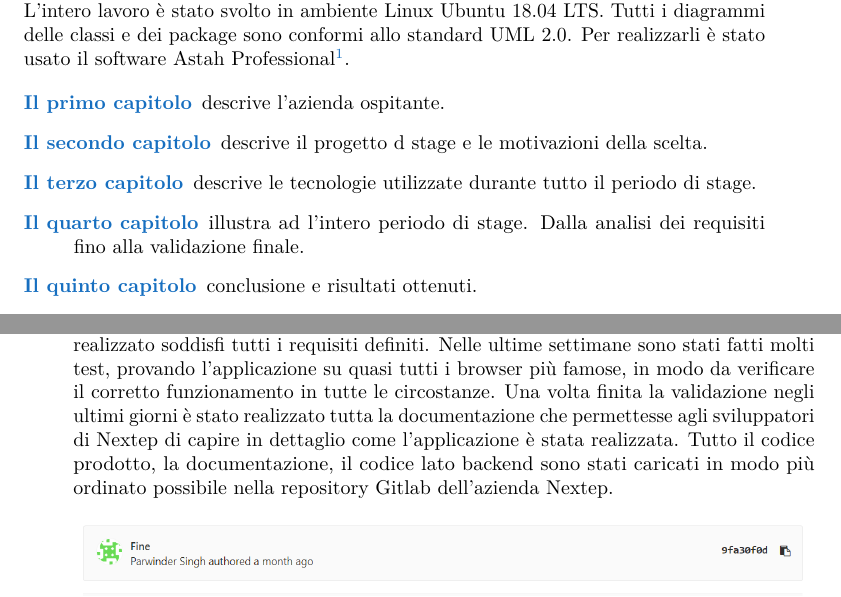
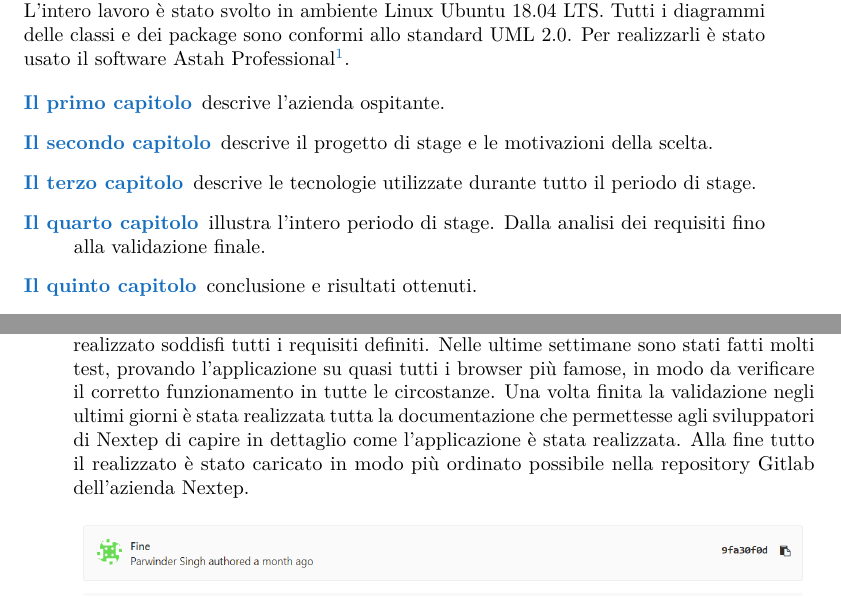
Before and after one commit to PSingh-Unipd/tesi, a LaTeX thesis (tesi.tex, which reads capitoli/capitolo-5.tex, inizio-fine/sommario.tex): two parts of pages 5 and 46 of 53, joined at a grey line, cut so that both start at the same text. Compiled offline with pdfLaTeX.

Commit message:
altri fix

```diff
--- a/capitoli/capitolo-5.tex
+++ b/capitoli/capitolo-5.tex
@@ -251,7 +251,7 @@ Nella immagine di seguito viene visualizzata la pagina degli amministratori. In
 \end{figure}
 
 \section{Validazione}
-Terminata la codifica sono stati eseguiti molti test per verificare che il prodotto realizzato soddisfi tutti i requisiti definiti. Nelle ultime settimane sono stati fatti molti test, provando l'applicazione su quasi tutti i browser più famose, in modo da verificare il corretto funzionamento in tutte le circostanze. Una volta finita la validazione negli ultimi giorni è stato realizzato tutta la documentazione che permettesse agli sviluppatori di Nextep di capire in dettaglio come l'applicazione è stata realizzata. Tutto il codice prodotto, la documentazione, il codice lato backend sono stati caricati in modo più ordinato possibile nella repository Gitlab dell'azienda Nextep.
+Terminata la codifica sono stati eseguiti molti test per verificare che il prodotto realizzato soddisfi tutti i requisiti definiti. Nelle ultime settimane sono stati fatti molti test, provando l'applicazione su quasi tutti i browser più famose, in modo da verificare il corretto funzionamento in tutte le circostanze. Una volta finita la validazione negli ultimi giorni è stata realizzata tutta la documentazione che permettesse agli sviluppatori di Nextep di capire in dettaglio come l'applicazione è stata realizzata. Alla fine tutto il realizzato è stato caricato in modo più ordinato possibile nella repository Gitlab dell'azienda Nextep.
 
 \begin{figure}[!h]
 	\centering
--- a/inizio-fine/sommario.tex
+++ b/inizio-fine/sommario.tex
@@ -32,12 +32,12 @@ Professional\footcite{http://astah.net/editions/professional}.
 \begin{description}
 	\item[{\hyperref[cap:introduzione]{Il primo capitolo}}] descrive l’azienda ospitante.
 
-	\item[{\hyperref[cap:progetto]{Il secondo capitolo}}] descrive il progetto d stage e le motivazioni della scelta.
+	\item[{\hyperref[cap:progetto]{Il secondo capitolo}}] descrive il progetto di stage e le motivazioni della scelta.
 
 	\item[{\hyperref[cap:Tecnologie utilizzate]{Il terzo capitolo}}] descrive le tecnologie utilizzate durante
 	tutto il periodo di stage.
 
-	\item[{\hyperref[cap:progettazione]{Il quarto capitolo}}] illustra ad l'intero periodo di stage. Dalla analisi dei requisiti fino alla validazione finale.
+	\item[{\hyperref[cap:progettazione]{Il quarto capitolo}}] illustra l'intero periodo di stage. Dalla analisi dei requisiti fino alla validazione finale.
 
 	\item[{\hyperref[cap:conclusioni]{Il quinto capitolo}}] conclusione e risultati ottenuti.
 
```
Also changed, not shown: capitoli/capitolo-1.tex (+1 -1 lines), capitoli/capitolo-2.tex (+1 -1 lines), tesi.pdf, capitoli/capitolo-5.tex (6 more changed lines).
